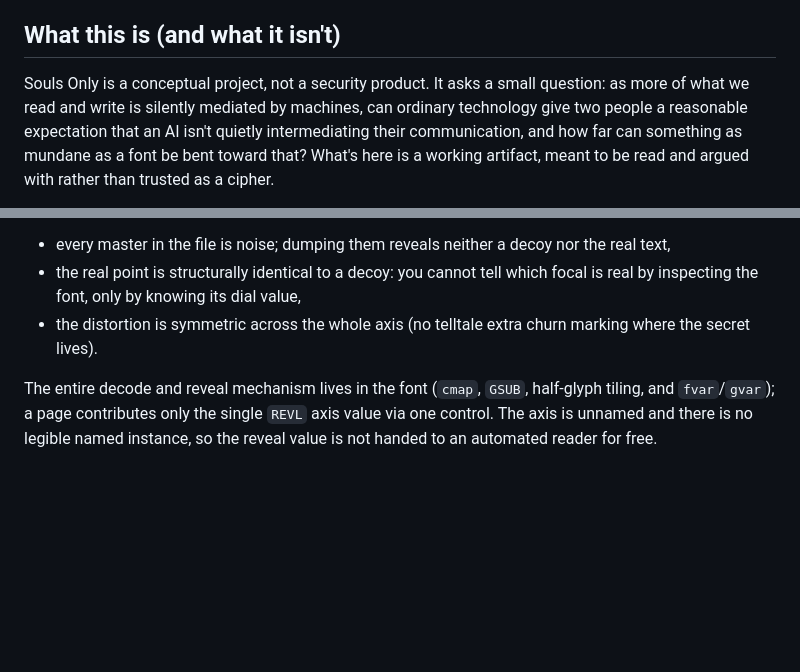
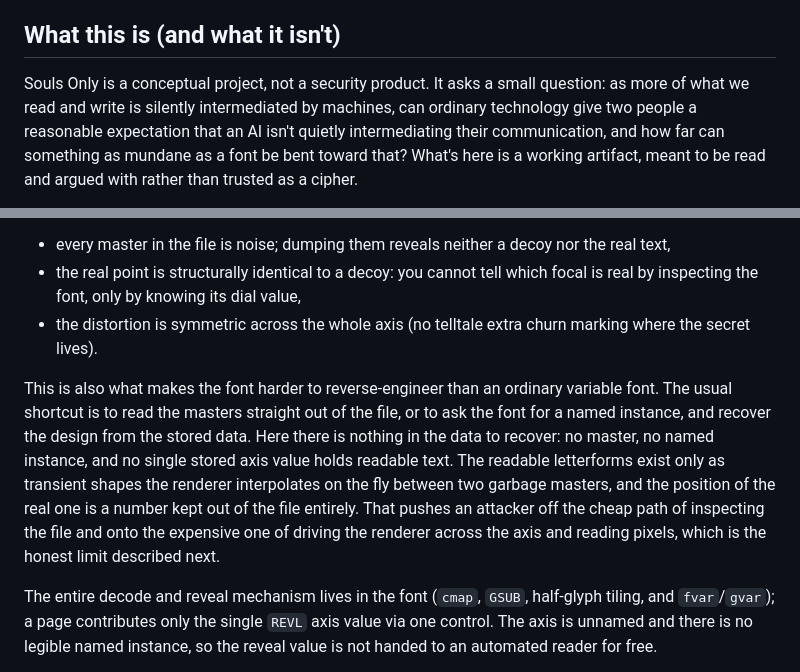
Before and after one commit to convictional/souls-only, a Markdown page: README.md, 2 parts joined by grey strips. GitHub-like rendering; blank space fills up the shorter version.

Commit message:
docs(readme): note the nothing-stored reveal resists reverse-engineering
Explain that because no master, named instance, or stored axis value holds
readable text (the readable forms exist only as on-the-fly interpolations
between garbage masters, with the real dial value kept out of the file), the
usual variable-font reverse-engineering shortcuts do not work; an attacker is
pushed onto the expensive sweep-and-OCR path. Also align the intro on
"intermediated".

Co-Authored-By: Claude Fable 5 <noreply@anthropic.com>

```diff
--- a/README.md
+++ b/README.md
@@ -12,7 +12,7 @@ for hearing.
 ## What this is (and what it isn't)
 
 Souls Only is a conceptual project, not a security product. It asks a small
-question: as more of what we read and write is silently mediated by machines,
+question: as more of what we read and write is silently intermediated by machines,
 can ordinary technology give two people a reasonable expectation that an AI
 isn't quietly intermediating their communication, and how far can something as
 mundane as a font be bent toward that? What's here is a working artifact, meant
@@ -175,6 +175,17 @@ random swings cancel at the focal's center. So:
 - the distortion is symmetric across the whole axis (no telltale extra churn
   marking where the secret lives).
 
+This is also what makes the font harder to reverse-engineer than an ordinary
+variable font. The usual shortcut is to read the masters straight out of the
+file, or to ask the font for a named instance, and recover the design from the
+stored data. Here there is nothing in the data to recover: no master, no named
+instance, and no single stored axis value holds readable text. The readable
+letterforms exist only as transient shapes the renderer interpolates on the fly
+between two garbage masters, and the position of the real one is a number kept
+out of the file entirely. That pushes an attacker off the cheap path of
+inspecting the file and onto the expensive one of driving the renderer across
+the axis and reading pixels, which is the honest limit described next.
+
 The entire decode and reveal mechanism lives in the font (`cmap`, `GSUB`,
 half-glyph tiling, and `fvar`/`gvar`); a page contributes only the single `REVL`
 axis value via one control. The axis is unnamed and there is no legible named
```
